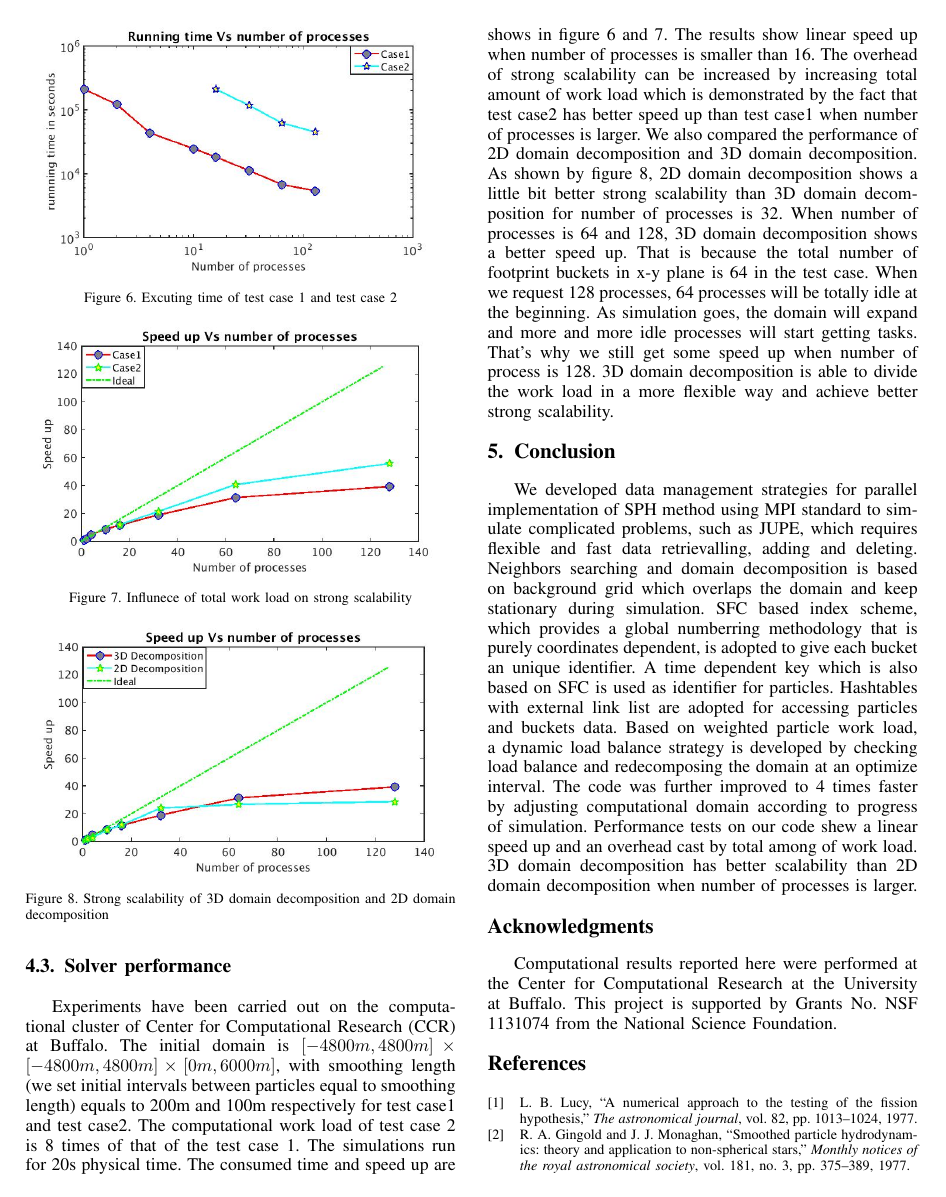
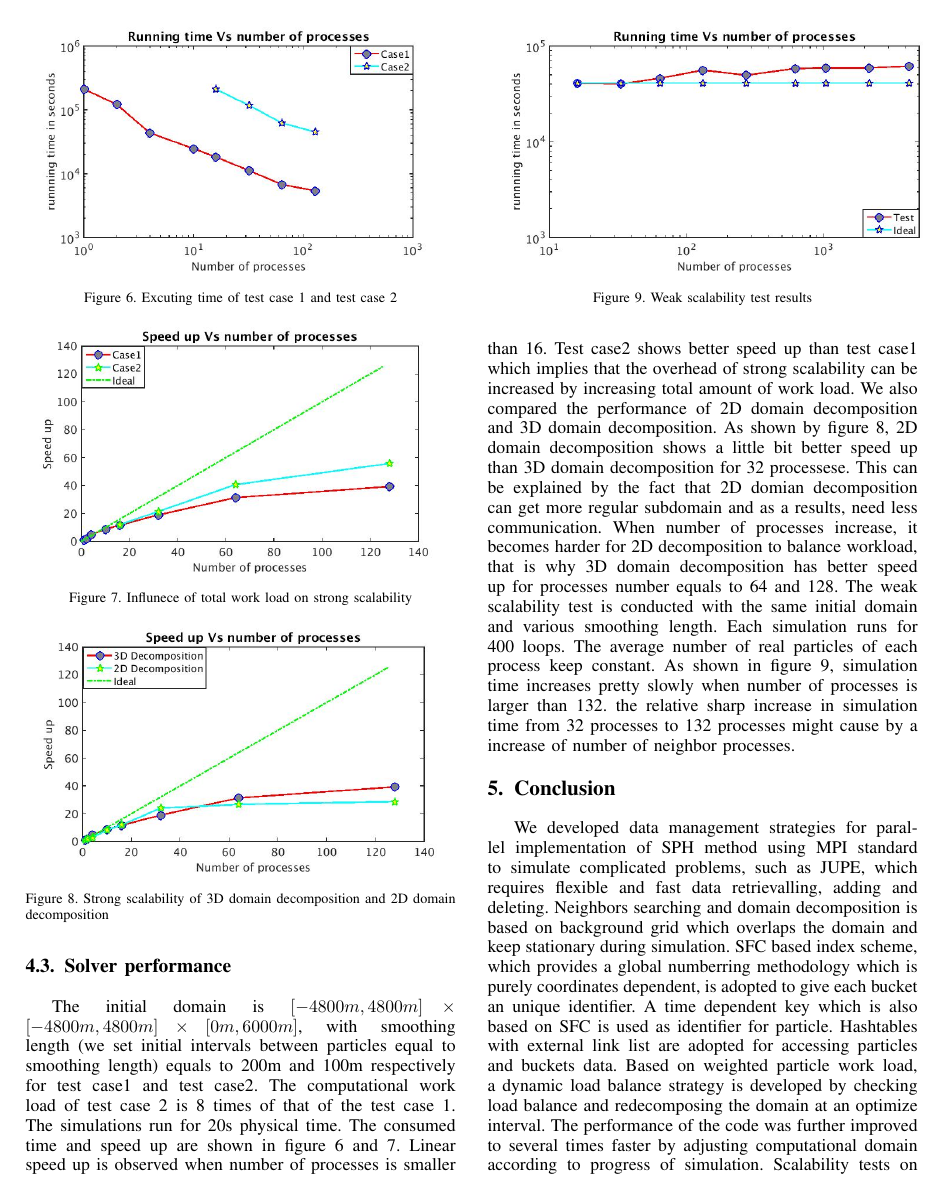
Before and after one commit to zhixuanc/PDSEC-conference, a LaTeX paper (Paper for submission.tex): page 8 of 9. Compiled offline with pdfLaTeX.

Commit message:
add weak scalability

```diff
--- a/Paper for submission.tex
+++ b/Paper for submission.tex
@@ -726,11 +726,21 @@ Free surface flow are in nature turbulent. We adopt $SPH-\varepsilon$ method dev
 \caption{Strong scalability of 3D domain decomposition and 2D domain decomposition}
 \label{fig:2D_vs_3D_efficiency}
 \end{figure}
-Experiments have been carried out on the computational cluster of Center for Computational Research (CCR) at Buffalo. The initial domain is $[-4800m,4800m]\times [-4800m,4800m] \times [0m, 6000m]$, with smoothing length (we set initial intervals between particles equal to smoothing length) equals to 200m and 100m respectively for test case1 and test case2. The computational work load of test case 2 is 8 times of that of the test case 1. The simulations run for 20s physical time. The consumed time and speed up are shows in figure \ref{fig:2cases_time} and \ref{fig:2cases_efficiency}. The results show linear speed up when number of processes is smaller than 16. The overhead of strong scalability can be increased by increasing total amount of work load which is demonstrated by the fact that test case2 has better speed up than test case1 when number of processes is larger. We also compared the performance of 2D domain decomposition and 3D domain decomposition. As shown by figure \ref{fig:2D_vs_3D_efficiency}, 2D domain decomposition shows a little bit better strong scalability than 3D domain decomposition for number of processes is 32. When number of processes is 64 and 128, 3D domain decomposition shows a better speed up. That is because the total number of footprint buckets in x-y plane is 64 in the test case. When we request 128 processes, 64 processes will be totally idle at the beginning. As simulation goes, the domain will expand and more and more idle processes will start getting tasks. That's why we still get some speed up when number of process is 128. 3D domain decomposition is able to divide the work load in a more flexible way and achieve better strong scalability.
+%
+\begin{figure}[!t]
+\centering
+\includegraphics[scale=0.33]{weak_loglog}
+\caption{Weak scalability test results}
+\label{fig:weak_loglog}
+\end{figure}
+%Experiments have been carried out on the computational cluster of Center for Computational Research (CCR) at Buffalo.
+The initial domain is $[-4800m,4800m]\times [-4800m,4800m] \times [0m, 6000m]$, with smoothing length (we set initial intervals between particles equal to smoothing length) equals to 200m and 100m respectively for test case1 and test case2. The computational work load of test case 2 is 8 times of that of the test case 1. The simulations run for 20s physical time. The consumed time and speed up are shown in figure \ref{fig:2cases_time} and \ref{fig:2cases_efficiency}. Linear speed up is observed when number of processes is smaller than 16. Test case2 shows better speed up than test case1 which implies that the overhead of strong scalability can be increased by increasing total amount of work load. We also compared the performance of 2D domain decomposition and 3D domain decomposition. As shown by figure \ref{fig:2D_vs_3D_efficiency}, 2D domain decomposition shows a little bit better speed up than 3D domain decomposition for 32 processese. This can be explained by the fact that 2D domian decomposition can get more regular subdomain and as a results, need less communication. When number of processes increase, it becomes harder for 2D decomposition to balance workload, that is why 3D domain decomposition has better speed up for processes number equals to 64 and 128. The weak scalability test is conducted with the same initial domain and various smoothing length. Each simulation runs for 400 loops. The average number of real particles of each process keep constant. As shown in figure \ref{fig:weak_loglog}, simulation time increases pretty slowly when number of processes is larger than 132. the relative sharp increase in simulation time from 32 processes to 132 processes might cause by a increase of number of neighbor processes.
+%That can be explained by the fact that the total number of footprint buckets in x-y plane is 64 in the test case.
+%When we request 128 processes, 64 processes will be totally idle at the beginning. As simulation goes, the domain will expand and more and more idle processes will start getting tasks. That's why we still get some speed up when number of process is 128. 3D domain decomposition is able to divide the work load in a more flexible way and achieve better strong scalability.
 \section{Conclusion}
-We developed data management strategies for parallel implementation of SPH method using MPI standard to simulate complicated problems, such as JUPE, which requires flexible and fast data retrievalling, adding and deleting. Neighbors searching and domain decomposition is based on background grid which overlaps the domain and keep stationary during simulation. SFC based index scheme, which provides a global numberring methodology that is purely coordinates dependent, is adopted to give each bucket an unique identifier. A time dependent key which is also based on SFC is used as identifier for particles.
-Hashtables with external link list are adopted for accessing  particles and buckets data. Based on weighted particle work load, a dynamic load balance strategy is developed by checking load balance and redecomposing the domain at an optimize interval. The code was further improved to 4 times faster by adjusting computational domain according to progress of simulation.
-Performance tests on our code shew a linear speed up and an overhead cast by total among of work load. 3D domain decomposition has better scalability than 2D domain decomposition when number of processes is larger.
+We developed data management strategies for parallel implementation of SPH method using MPI standard to simulate complicated problems, such as JUPE, which requires flexible and fast data retrievalling, adding and deleting. Neighbors searching and domain decomposition is based on background grid which overlaps the domain and keep stationary during simulation. SFC based index scheme, which provides a global numberring methodology which is purely coordinates dependent, is adopted to give each bucket an unique identifier. A time dependent key which is also based on SFC is used as identifier for particle.
+Hashtables with external link list are adopted for accessing particles and buckets data. Based on weighted particle work load, a dynamic load balance strategy is developed by checking load balance and redecomposing the domain at an optimize interval. The performance of the code was further improved to several times faster by adjusting computational domain according to progress of simulation.
+Scalability tests on our code shew acceptable strong scalability and good weak scalability. 3D domain decomposition provided better strong scalability than 2D domain decomposition when number of processes is larger.
 % An example of a floating figure using the graphicx package.
 % Note that \label must occur AFTER (or within) \caption.
 % For figures, \caption should occur after the \includegraphics.
```
Also changed, not shown: Paper for submission.pdf, weak_loglog.jpg (added), Paper for submission.tex (4 more changed lines), 4 other files.
